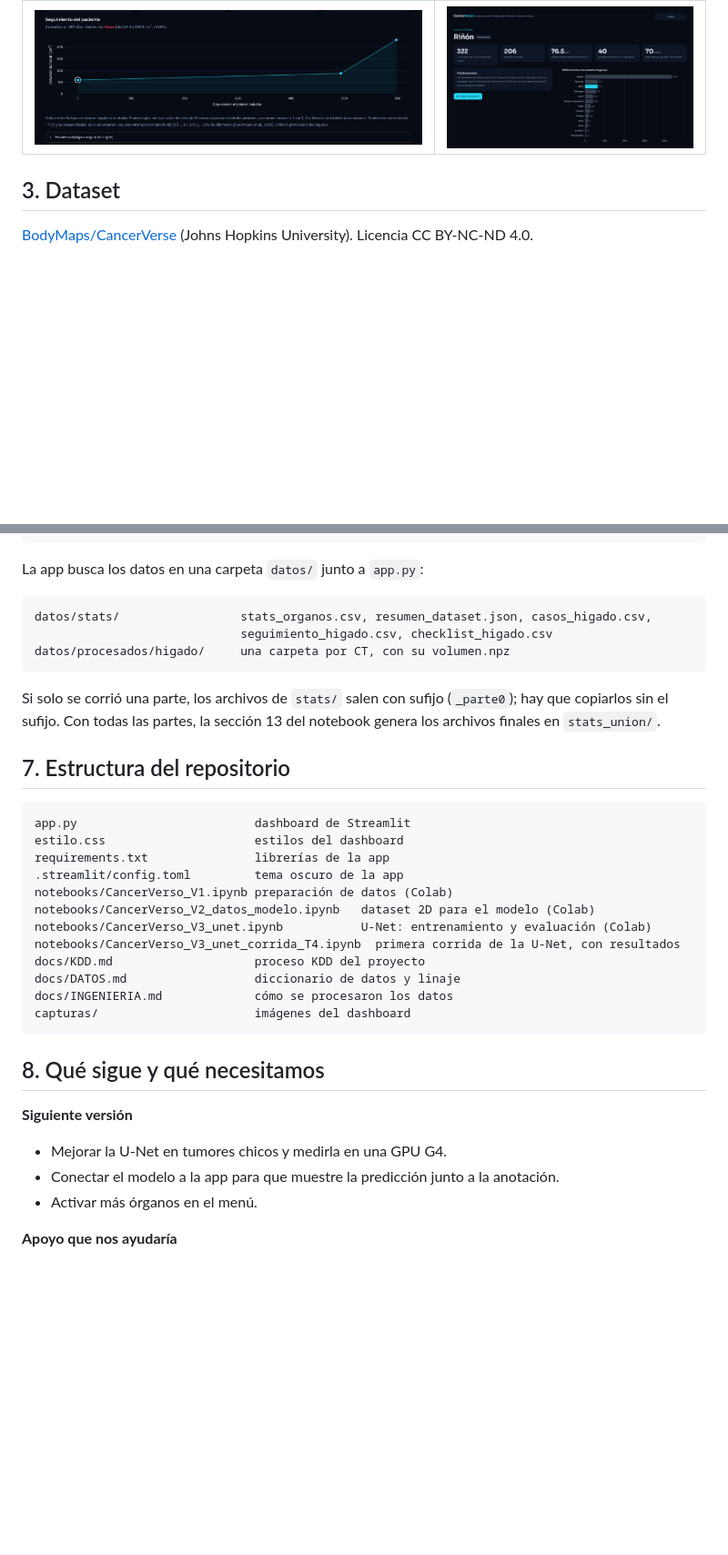
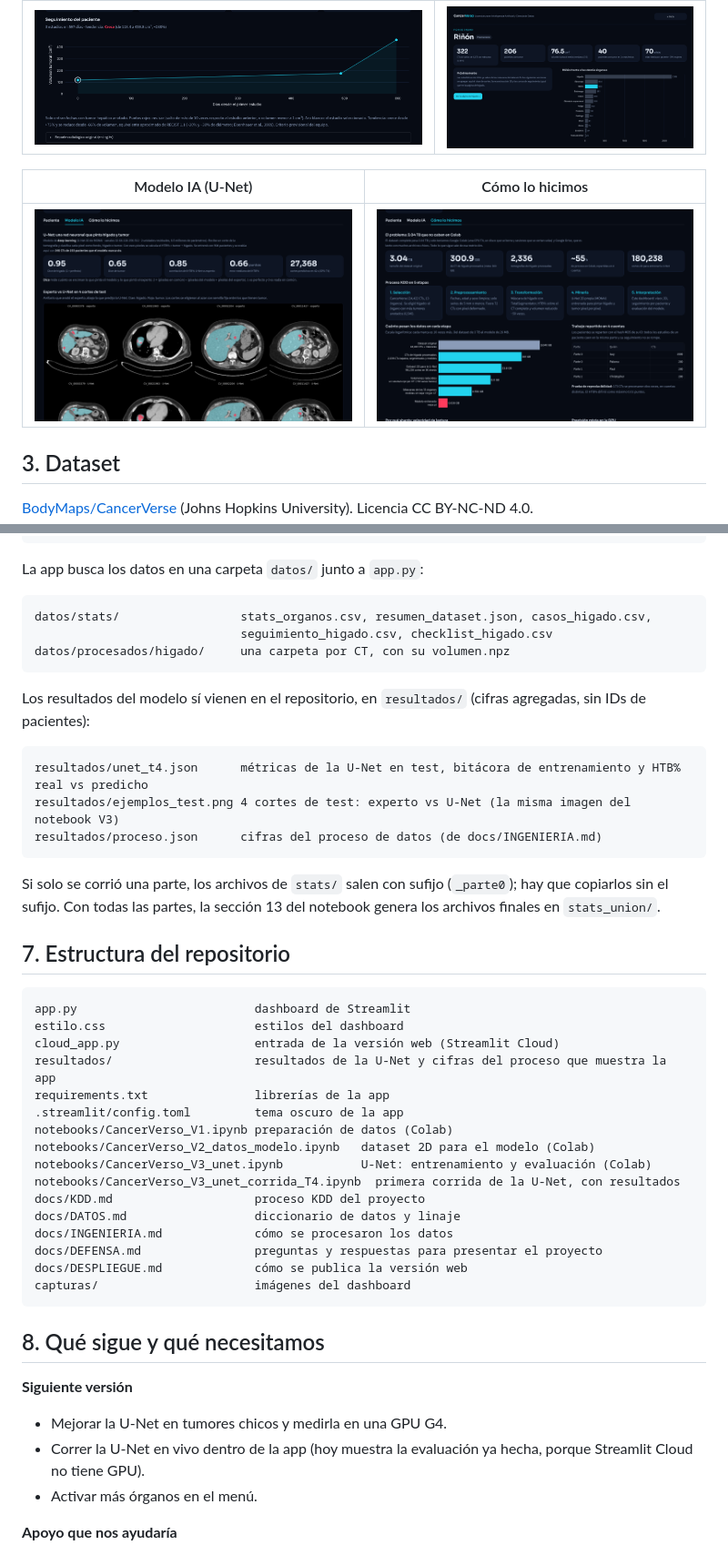
Before and after one commit to Chrismx079/bigdata-kdd-liver-damage-quantification, a Markdown page: README.md, 2 parts joined by grey strips. Shown at 91% size. Rendered like a GitHub page; pictures changed too: capturas/07_modelo_ia.png (added), capturas/08_como_lo_hicimos.png (added); blank space fills up the shorter version.

Commit message:
App: pestañas Modelo IA y Cómo lo hicimos, y guía de defensa

````diff
--- a/README.md
+++ b/README.md
@@ -33,6 +35,10 @@ Los otros 12 órganos ya muestran sus estadísticas y están marcados como "Pró
 | Seguimiento del paciente | Ficha de otro órgano |
 |---|---|
 | ![Seguimiento](capturas/05_seguimiento.png) | ![Órgano](capturas/06_organo_proximamente.png) |
+
+| Modelo IA (U-Net) | Cómo lo hicimos |
+|---|---|
+| ![Modelo IA](capturas/07_modelo_ia.png) | ![Cómo lo hicimos](capturas/08_como_lo_hicimos.png) |
 
 ## 3. Dataset
 
@@ -119,6 +125,14 @@ datos/stats/                 stats_organos.csv, resumen_dataset.json, casos_higa
 datos/procesados/higado/     una carpeta por CT, con su volumen.npz
 ```
 
+Los resultados del modelo sí vienen en el repositorio, en `resultados/` (cifras agregadas, sin IDs de pacientes):
+
+```
+resultados/unet_t4.json      métricas de la U-Net en test, bitácora de entrenamiento y HTB% real vs predicho
+resultados/ejemplos_test.png 4 cortes de test: experto vs U-Net (la misma imagen del notebook V3)
+resultados/proceso.json      cifras del proceso de datos (de docs/INGENIERIA.md)
+```
+
 Si solo se corrió una parte, los archivos de `stats/` salen con sufijo (`_parte0`); hay que copiarlos sin el sufijo. Con todas las partes, la sección 13 del notebook genera los archivos finales en `stats_union/`.
 
 ## 7. Estructura del repositorio
@@ -126,6 +140,8 @@ Si solo se corrió una parte, los archivos de `stats/` salen con sufijo (`_parte
 ```
 app.py                         dashboard de Streamlit
 estilo.css                     estilos del dashboard
+cloud_app.py                   entrada de la versión web (Streamlit Cloud)
+resultados/                    resultados de la U-Net y cifras del proceso que muestra la app
 requirements.txt               librerías de la app
 .streamlit/config.toml         tema oscuro de la app
 notebooks/CancerVerso_V1.ipynb preparación de datos (Colab)
@@ -135,6 +151,8 @@ notebooks/CancerVerso_V3_unet_corrida_T4.ipynb  primera corrida de la U-Net, con
 docs/KDD.md                    proceso KDD del proyecto
 docs/DATOS.md                  diccionario de datos y linaje
 docs/INGENIERIA.md             cómo se procesaron los datos
+docs/DEFENSA.md                preguntas y respuestas para presentar el proyecto
+docs/DESPLIEGUE.md             cómo se publica la versión web
 capturas/                      imágenes del dashboard
 ```
 
@@ -143,7 +161,7 @@ capturas/                      imágenes del dashboard
 **Siguiente versión**
 
 - Mejorar la U-Net en tumores chicos y medirla en una GPU G4.
-- Conectar el modelo a la app para que muestre la predicción junto a la anotación.
+- Correr la U-Net en vivo dentro de la app (hoy muestra la evaluación ya hecha, porque Streamlit Cloud no tiene GPU).
 - Activar más órganos en el menú.
 
 **Apoyo que nos ayudaría**
````
Also changed, not shown: other parts of README.md (+2 -0 lines), docs/DEFENSA.md (added, +132 -0 lines), docs/DESPLIEGUE.md (+3 -2 lines), docs/KDD.md (+7 -4 lines), resultados/ejemplos_test.png (added), 5 other files.
